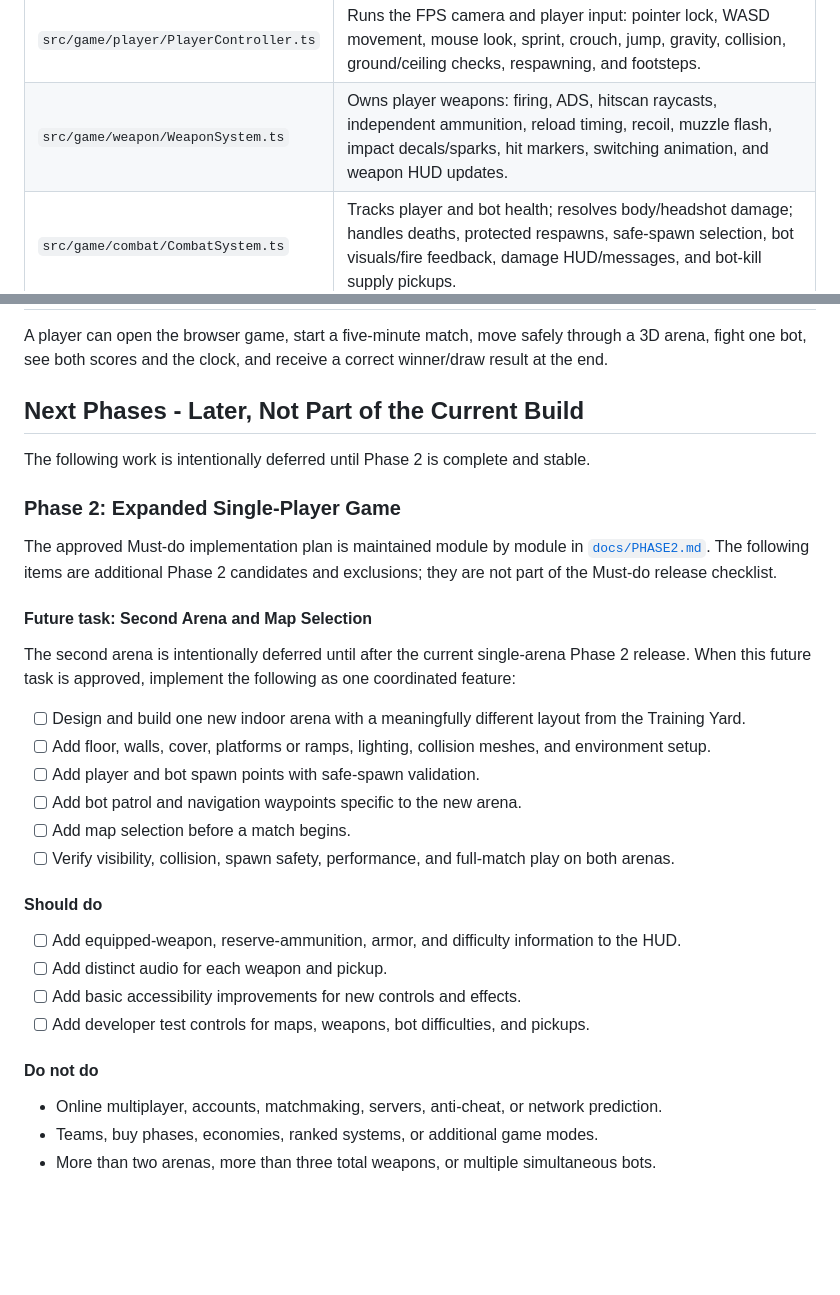
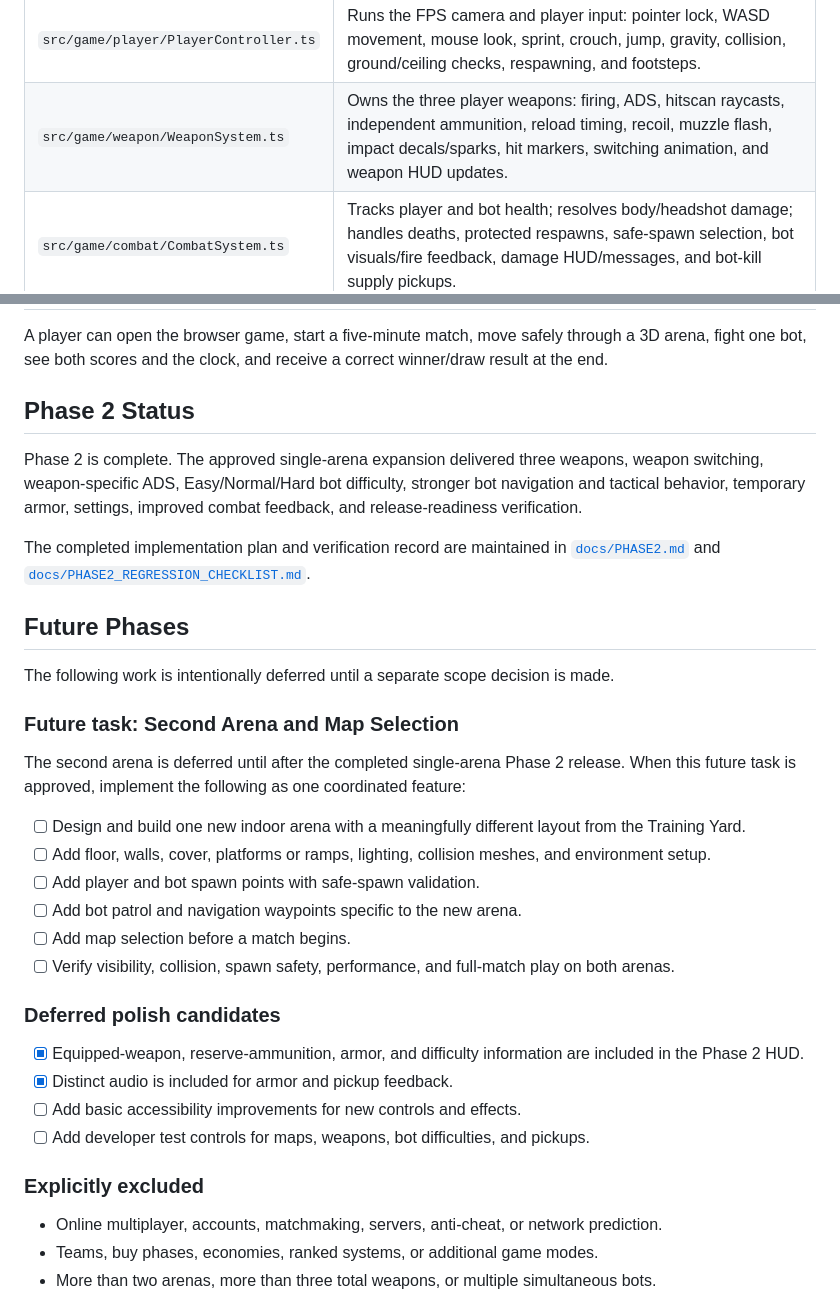
Before and after one commit to sury4karmakar/fps-game, a Markdown page: GAME_SPECIFICATION.md, 2 parts joined by grey strips. Drawn GitHub-style; blank space fills up the shorter version.

```diff
--- a/GAME_SPECIFICATION.md
+++ b/GAME_SPECIFICATION.md
@@ -93,7 +93,7 @@ fps-game/
 | `src/game/arena/createEnvironment.ts` | Configures the sky sphere, fog, ambient and directional lighting, and filtered shadow generator used by the arena. |
 | `src/game/arena/arenaTypes.ts` | Defines the typed data returned by arena construction: spawn positions/facing, collidable meshes, and bot route points. |
 | `src/game/player/PlayerController.ts` | Runs the FPS camera and player input: pointer lock, WASD movement, mouse look, sprint, crouch, jump, gravity, collision, ground/ceiling checks, respawning, and footsteps. |
-| `src/game/weapon/WeaponSystem.ts` | Owns player weapons: firing, ADS, hitscan raycasts, independent ammunition, reload timing, recoil, muzzle flash, impact decals/sparks, hit markers, switching animation, and weapon HUD updates. |
+| `src/game/weapon/WeaponSystem.ts` | Owns the three player weapons: firing, ADS, hitscan raycasts, independent ammunition, reload timing, recoil, muzzle flash, impact decals/sparks, hit markers, switching animation, and weapon HUD updates. |
 | `src/game/combat/CombatSystem.ts` | Tracks player and bot health; resolves body/headshot damage; handles deaths, protected respawns, safe-spawn selection, bot visuals/fire feedback, damage HUD/messages, and bot-kill supply pickups. |
 | `src/game/bot/BotAI.ts` | Controls the bot’s patrol, detection, hearing, pursuit, search, navigation, obstacle/stuck recovery, aiming, movement, firing cadence, accuracy, and temporary combat decisions. |
 | `src/game/match/MatchManager.ts` | Controls waiting/playing/finished match states, the five-minute countdown, kill scoring, system enable/disable state, start/restart UI actions, and final player-win/bot-win/draw result. |
@@ -136,17 +136,19 @@ fps-game/
 
 A player can open the browser game, start a five-minute match, move safely through a 3D arena, fight one bot, see both scores and the clock, and receive a correct winner/draw result at the end.
 
-## Next Phases - Later, Not Part of the Current Build
+## Phase 2 Status
 
-The following work is intentionally deferred until Phase 2 is complete and stable.
+Phase 2 is complete. The approved single-arena expansion delivered three weapons, weapon switching, weapon-specific ADS, Easy/Normal/Hard bot difficulty, stronger bot navigation and tactical behavior, temporary armor, settings, improved combat feedback, and release-readiness verification.
 
-### Phase 2: Expanded Single-Player Game
+The completed implementation plan and verification record are maintained in [`docs/PHASE2.md`](docs/PHASE2.md) and [`docs/PHASE2_REGRESSION_CHECKLIST.md`](docs/PHASE2_REGRESSION_CHECKLIST.md).
 
-The approved Must-do implementation plan is maintained module by module in [`docs/PHASE2.md`](docs/PHASE2.md). The following items are additional Phase 2 candidates and exclusions; they are not part of the Must-do release checklist.
+## Future Phases
 
-#### Future task: Second Arena and Map Selection
+The following work is intentionally deferred until a separate scope decision is made.
 
-The second arena is intentionally deferred until after the current single-arena Phase 2 release. When this future task is approved, implement the following as one coordinated feature:
+### Future task: Second Arena and Map Selection
+
+The second arena is deferred until after the completed single-arena Phase 2 release. When this future task is approved, implement the following as one coordinated feature:
 
 - [ ] Design and build one new indoor arena with a meaningfully different layout from the Training Yard.
 - [ ] Add floor, walls, cover, platforms or ramps, lighting, collision meshes, and environment setup.
@@ -155,14 +157,14 @@ The second arena is intentionally deferred until after the current single-arena
 - [ ] Add map selection before a match begins.
 - [ ] Verify visibility, collision, spawn safety, performance, and full-match play on both arenas.
 
-#### Should do
+### Deferred polish candidates
 
-- [ ] Add equipped-weapon, reserve-ammunition, armor, and difficulty information to the HUD.
-- [ ] Add distinct audio for each weapon and pickup.
+- [x] Equipped-weapon, reserve-ammunition, armor, and difficulty information are included in the Phase 2 HUD.
+- [x] Distinct audio is included for armor and pickup feedback.
 - [ ] Add basic accessibility improvements for new controls and effects.
 - [ ] Add developer test controls for maps, weapons, bot difficulties, and pickups.
 
-#### Do not do
+### Explicitly excluded
 
 - Online multiplayer, accounts, matchmaking, servers, anti-cheat, or network prediction.
 - Teams, buy phases, economies, ranked systems, or additional game modes.
```
Also changed, not shown: docs/PHASE2.md (+69 -70 lines).
